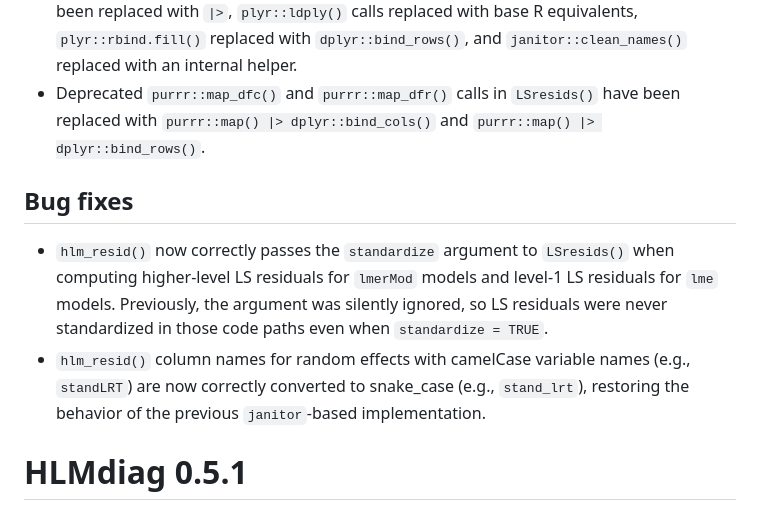
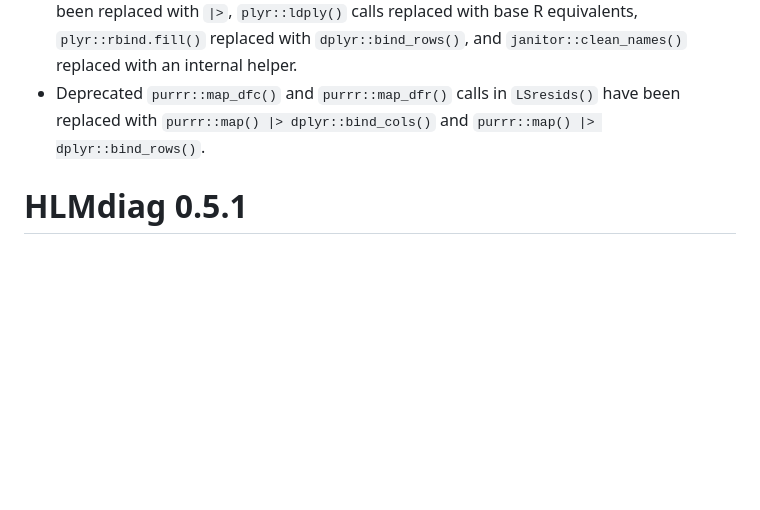
Before and after one commit to aloy/HLMdiag, a Markdown page: NEWS.md, the part around the change. Rendered like a GitHub page; blank space fills up the shorter version.

Commit message:
Minor correction to news

```diff
--- a/NEWS.md
+++ b/NEWS.md
@@ -6,10 +6,6 @@
 * Removed dependencies on `magrittr`, `plyr`, `reshape2`, and `janitor`. All `%>%` pipes have been replaced with `|>`, `plyr::ldply()` calls replaced with base R equivalents, `plyr::rbind.fill()` replaced with `dplyr::bind_rows()`, and `janitor::clean_names()` replaced with an internal helper.
 * Deprecated `purrr::map_dfc()` and `purrr::map_dfr()` calls in `LSresids()` have been replaced with `purrr::map() |> dplyr::bind_cols()` and `purrr::map() |> dplyr::bind_rows()`.
 
-## Bug fixes
-
-* `hlm_resid()` now correctly passes the `standardize` argument to `LSresids()` when computing higher-level LS residuals for `lmerMod` models and level-1 LS residuals for `lme` models. Previously, the argument was silently ignored, so LS residuals were never standardized in those code paths even when `standardize = TRUE`.
-* `hlm_resid()` column names for random effects with camelCase variable names (e.g., `standLRT`) are now correctly converted to snake_case (e.g., `stand_lrt`), restoring the behavior of the previous `janitor`-based implementation.
 
 # HLMdiag 0.5.1
 
```
